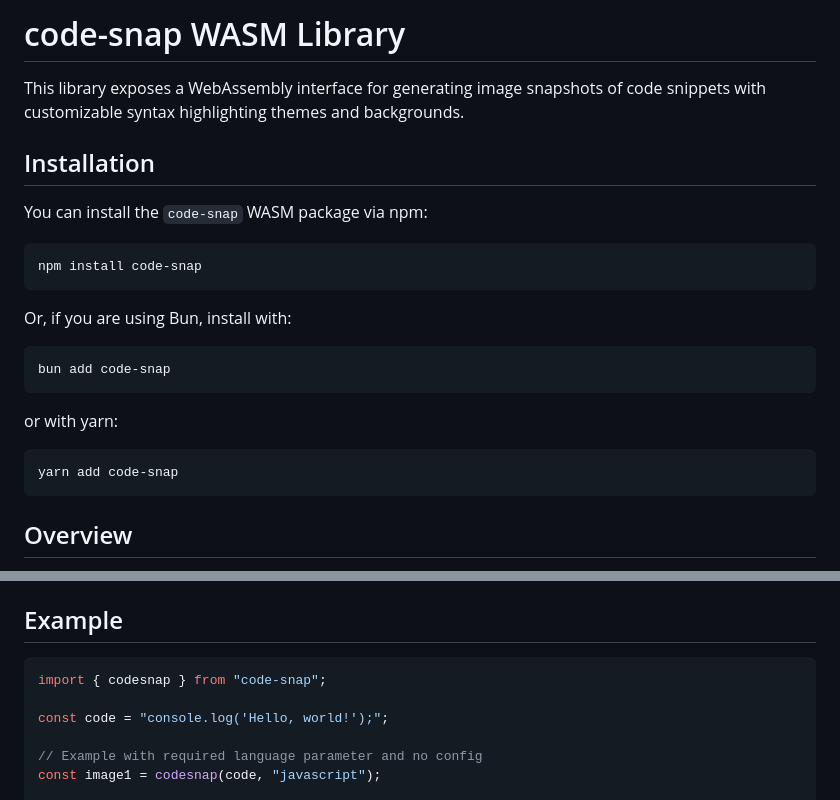
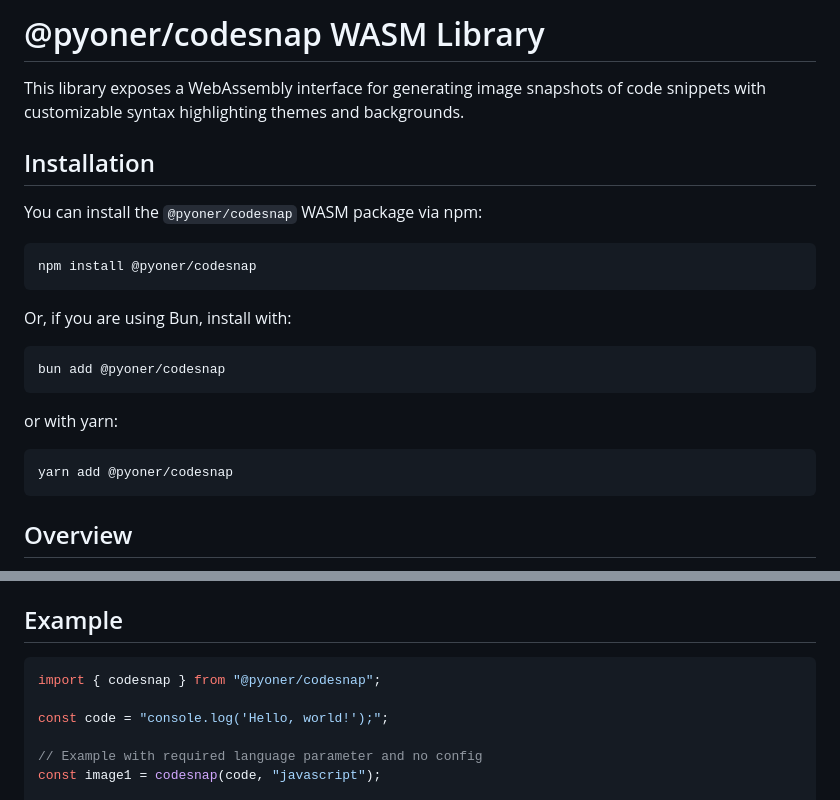
Before and after one commit to pyoner/code-snap, a Markdown page: README.md, 2 parts joined by grey strips. GitHub-like rendering.

Commit message:
docs(README.md): update package name references from 'code-snap' to '@pyoner/codesnap' to reflect the correct package name and ensure accurate installation instructions

````diff
--- a/README.md
+++ b/README.md
@@ -1,25 +1,25 @@
-# code-snap WASM Library
+# @pyoner/codesnap WASM Library
 
 This library exposes a WebAssembly interface for generating image snapshots of code snippets with customizable syntax highlighting themes and backgrounds.
 
 ## Installation
 
-You can install the `code-snap` WASM package via npm:
+You can install the `@pyoner/codesnap` WASM package via npm:
 
 ```bash
-npm install code-snap
+npm install @pyoner/codesnap
 ```
 
 Or, if you are using Bun, install with:
 
 ```bash
-bun add code-snap
+bun add @pyoner/codesnap
 ```
 
 or with yarn:
 
 ```bash
-yarn add code-snap
+yarn add @pyoner/codesnap
 ```
 
 ## Overview
@@ -72,7 +72,7 @@ interface ImageData {
 ## Example
 
 ```typescript
-import { codesnap } from "code-snap";
+import { codesnap } from "@pyoner/codesnap";
 
 const code = "console.log('Hello, world!');";
 
````
